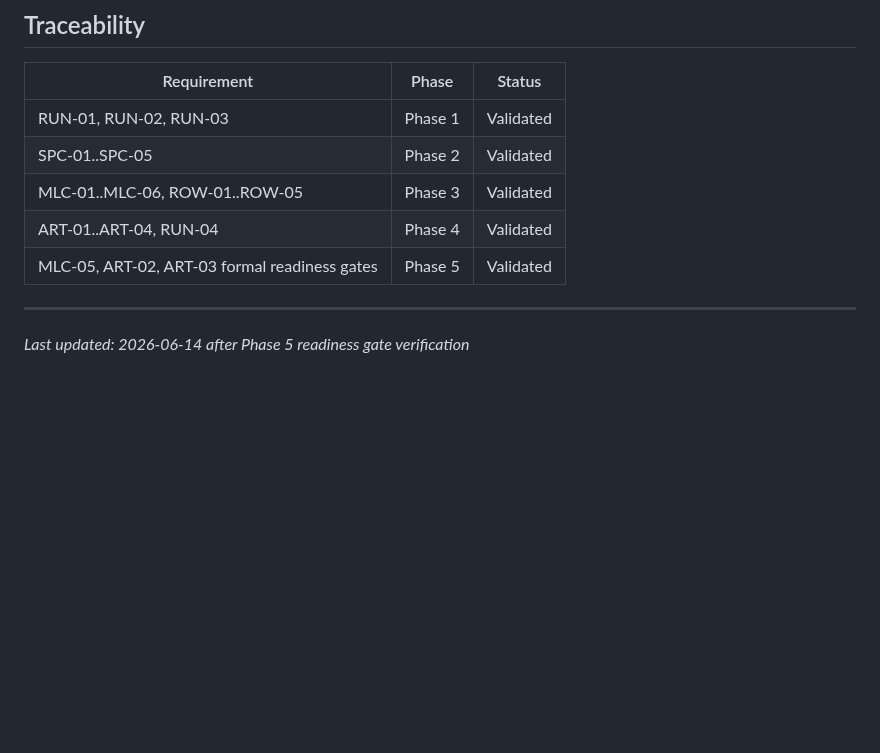
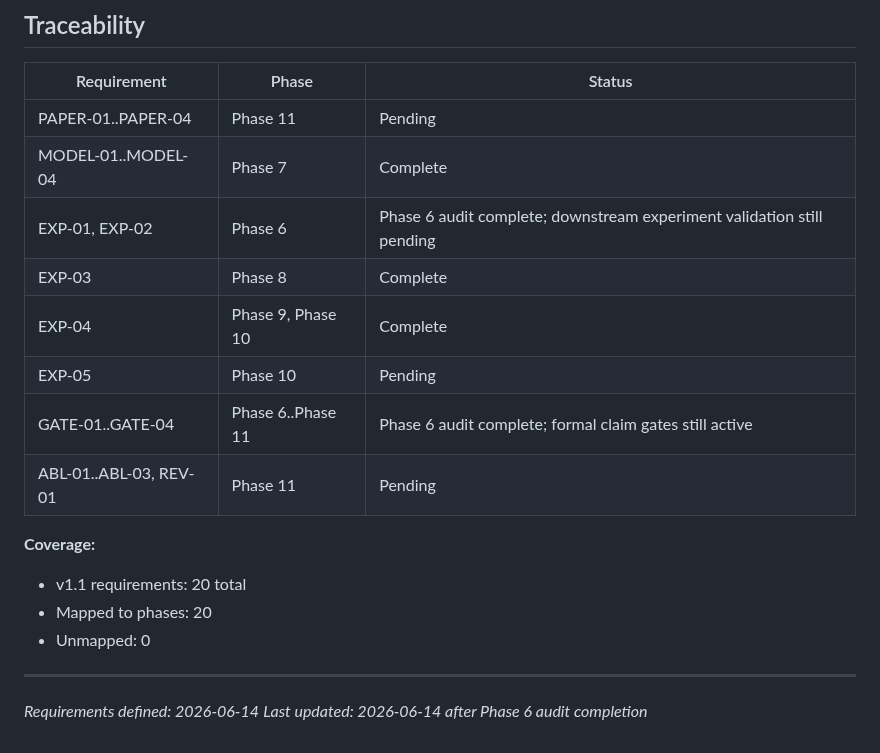
Before and after one commit to ajandxx-cloud/work2_menu, a Markdown page: .planning/REQUIREMENTS.md, the part around one of its changes. Drawn GitHub-style; blank space fills up the shorter version.

Commit message:
docs(09-01): complete dspo family contract plan
- add Phase 9 Plan 01 execution summary and self-check
- advance GSD state and requirement tracking for the completed contract plan

```diff
--- a/.planning/REQUIREMENTS.md
+++ b/.planning/REQUIREMENTS.md
@@ -76,11 +86,20 @@ optimization in many-to-one DRT.
 
 | Requirement | Phase | Status |
 | --- | --- | --- |
-| RUN-01, RUN-02, RUN-03 | Phase 1 | Validated |
-| SPC-01..SPC-05 | Phase 2 | Validated |
-| MLC-01..MLC-06, ROW-01..ROW-05 | Phase 3 | Validated |
-| ART-01..ART-04, RUN-04 | Phase 4 | Validated |
-| MLC-05, ART-02, ART-03 formal readiness gates | Phase 5 | Validated |
+| PAPER-01..PAPER-04 | Phase 11 | Pending |
+| MODEL-01..MODEL-04 | Phase 7 | Complete |
+| EXP-01, EXP-02 | Phase 6 | Phase 6 audit complete; downstream experiment validation still pending |
+| EXP-03 | Phase 8 | Complete |
+| EXP-04 | Phase 9, Phase 10 | Complete |
+| EXP-05 | Phase 10 | Pending |
+| GATE-01..GATE-04 | Phase 6..Phase 11 | Phase 6 audit complete; formal claim gates still active |
+| ABL-01..ABL-03, REV-01 | Phase 11 | Pending |
+
+**Coverage:**
+- v1.1 requirements: 20 total
+- Mapped to phases: 20
+- Unmapped: 0
 
 ---
-*Last updated: 2026-06-14 after Phase 5 readiness gate verification*
+*Requirements defined: 2026-06-14*
+*Last updated: 2026-06-14 after Phase 6 audit completion*
```
Also changed, not shown: other parts of .planning/REQUIREMENTS.md (+62 -52 lines), .planning/STATE.md (+7 -7 lines), 1 other file.
